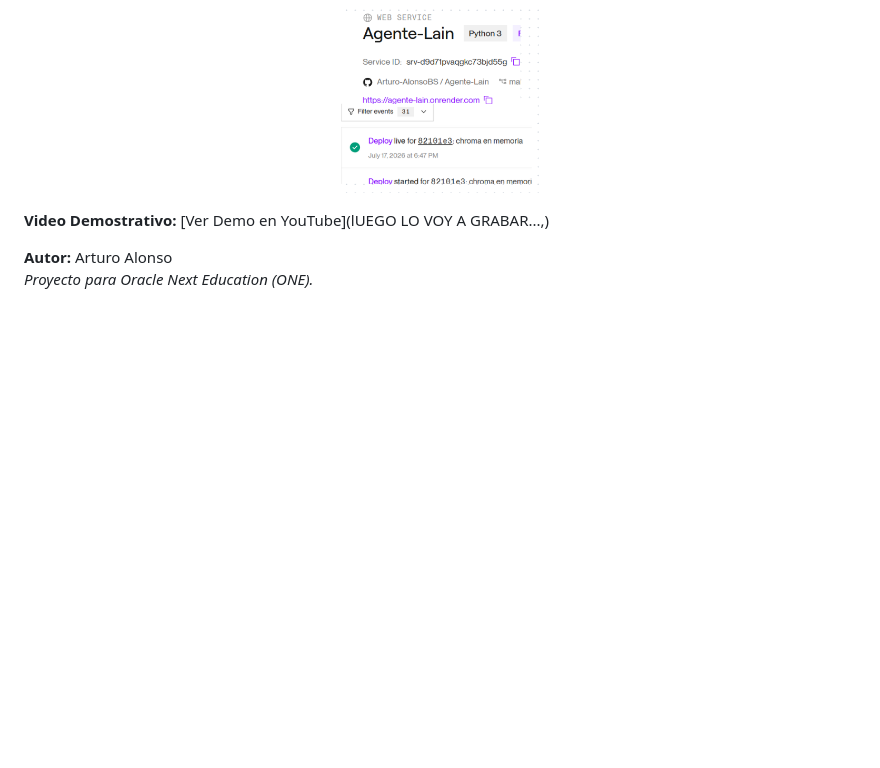
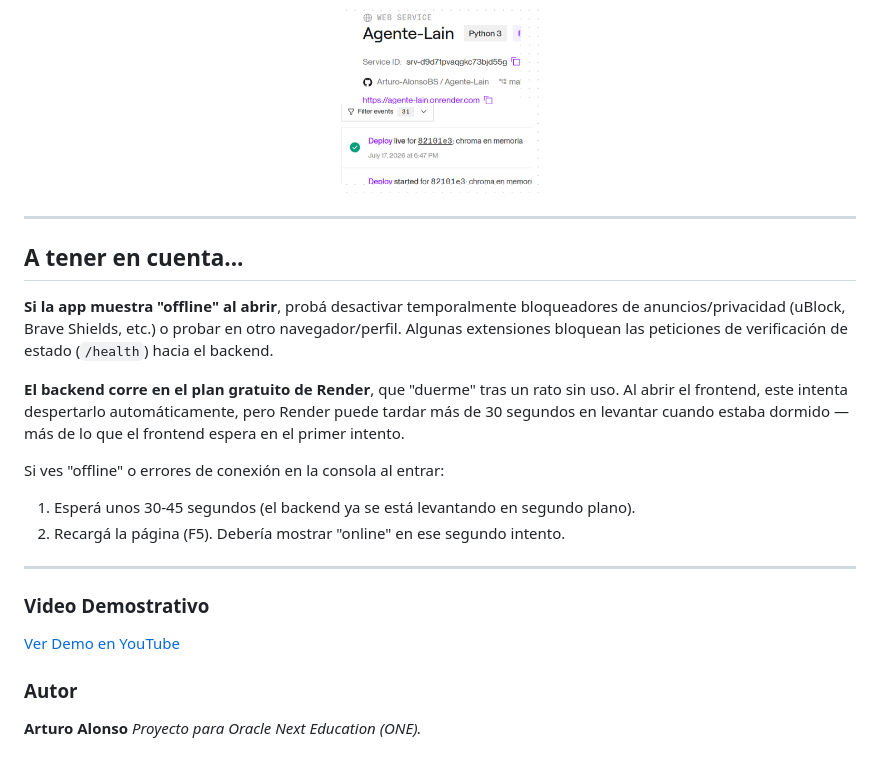
Before and after one commit to Arturo-AlonsoBS/Agente-Lain, a Markdown page: README.md, the part around the change. Rendered like a GitHub page; blank space fills up the shorter version.

Commit message:
Modificaciones del Readme

```diff
--- a/README.md
+++ b/README.md
@@ -132,7 +132,23 @@ El backend está alojado en Render y el frontend en GitHub Pages. El deploy auto
 <img src="frontend/assets/captura_render.png" width="200" alt="Deploy en Render">
 </p>
 
-**Video Demostrativo:** [Ver Demo en YouTube](lUEGO LO VOY A GRABAR...,)
+---
 
-**Autor:** Arturo Alonso
+## A tener en cuenta...
+
+**Si la app muestra "offline" al abrir**, probá desactivar temporalmente bloqueadores de anuncios/privacidad (uBlock, Brave Shields, etc.) o probar en otro navegador/perfil. Algunas extensiones bloquean las peticiones de verificación de estado (`/health`) hacia el backend.
+
+**El backend corre en el plan gratuito de Render**, que "duerme" tras un rato sin uso. Al abrir el frontend, este intenta despertarlo automáticamente, pero Render puede tardar más de 30 segundos en levantar cuando estaba dormido — más de lo que el frontend espera en el primer intento.
+
+Si ves "offline" o errores de conexión en la consola al entrar:
+
+1. Esperá unos 30-45 segundos (el backend ya se está levantando en segundo plano).
+2. Recargá la página (F5). Debería mostrar "online" en ese segundo intento.
+
+---
+### Video Demostrativo
+[Ver Demo en YouTube](https://youtu.be/8fYgY3Vy06o)
+
+### Autor
+**Arturo Alonso**
 *Proyecto para Oracle Next Education (ONE).*
```
